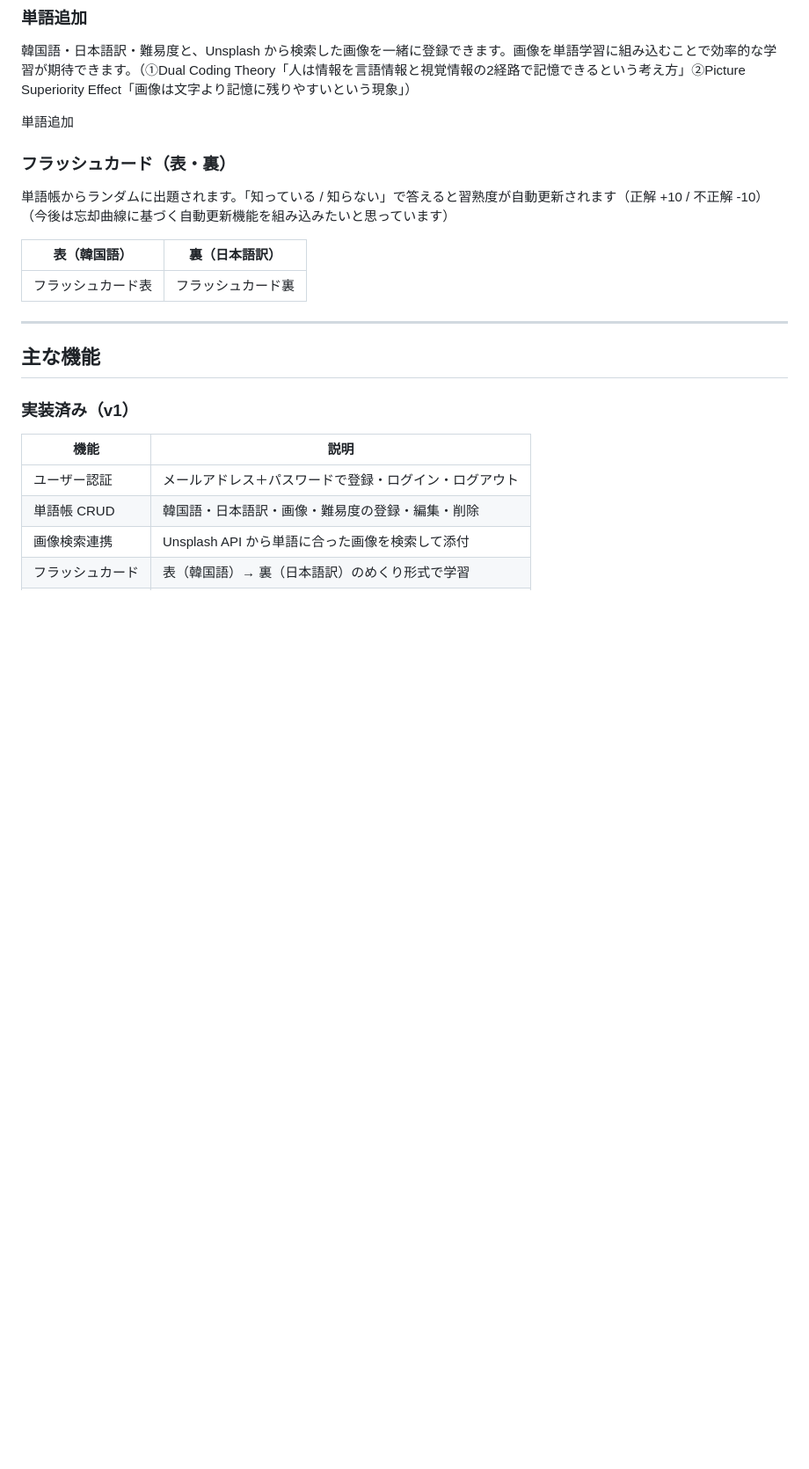
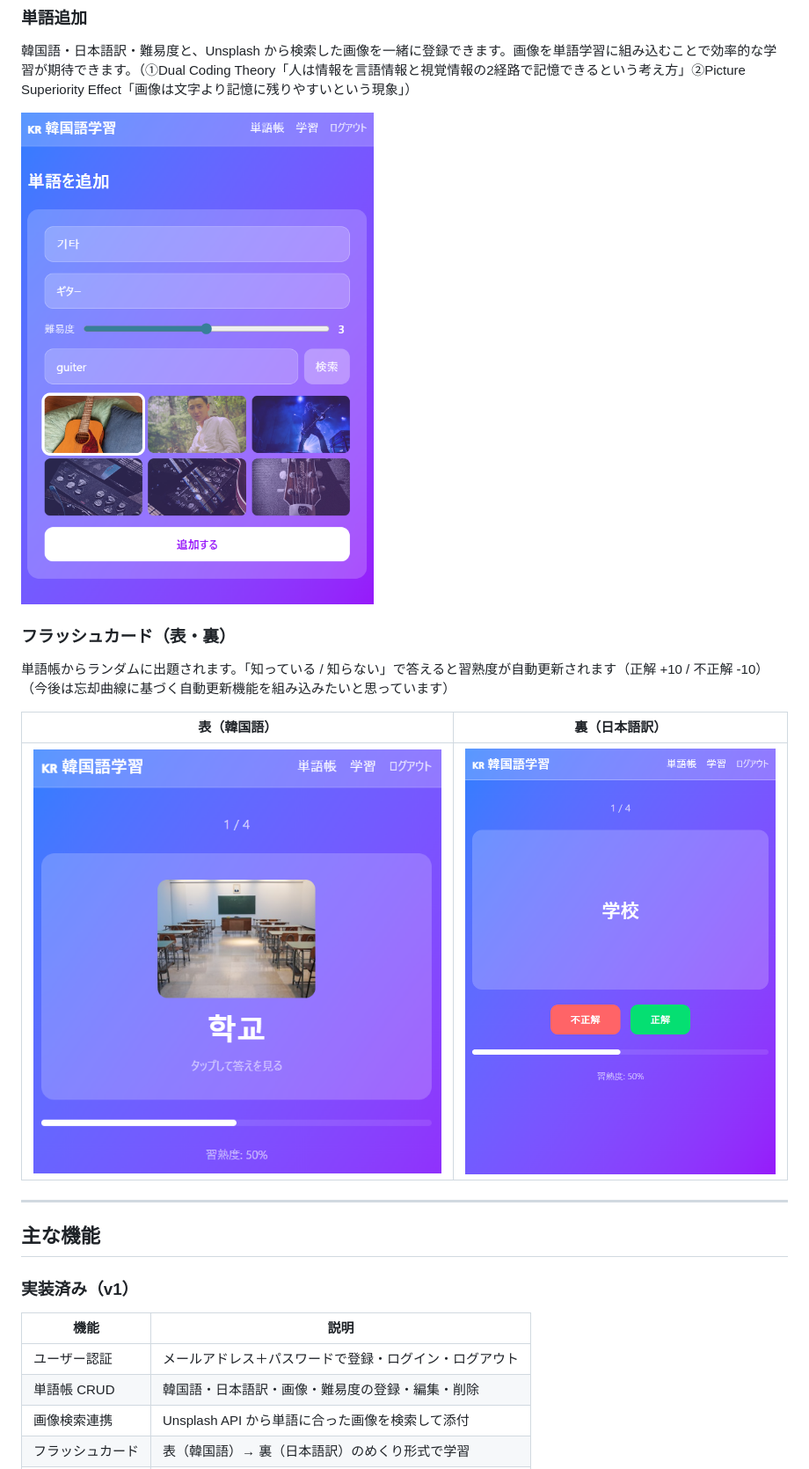
Before and after one commit to Pizzy-pz/Hanlog0.9, a Markdown page: README.md, the part around one of its changes. Shown at 88% size. GitHub-like rendering; blank space fills up the shorter version.

```diff
--- a/README.md
+++ b/README.md
@@ -29,17 +29,16 @@
 
 韓国語・日本語訳・難易度と、Unsplash から検索した画像を一緒に登録できます。画像を単語学習に組み込むことで効率的な学習が期待できます。（①Dual Coding Theory「人は情報を言語情報と視覚情報の2経路で記憶できるという考え方」②Picture Superiority Effect「画像は文字より記憶に残りやすいという現象」）
 
-単語追加
+![単語追加](docs/Hanlog_単語追加.png)
 
 ### フラッシュカード（表・裏）
 
 単語帳からランダムに出題されます。「知っている / 知らない」で答えると習熟度が自動更新されます（正解 +10 / 不正解 -10）
 （今後は忘却曲線に基づく自動更新機能を組み込みたいと思っています）
 
-
-| 表（韓国語）    | 裏（日本語訳）   |
-| --------- | --------- |
-| フラッシュカード表 | フラッシュカード裏 |
+| 表（韓国語） | 裏（日本語訳） |
+| --- | --- |
+| ![フラッシュカード表](docs/Hanlog_フラッシュカード表.png) | ![フラッシュカード裏](docs/Hanlog_フラッシュカード裏.png) |
 
 
 ---
```
Also changed, not shown: other parts of README.md (+2 -2 lines).
